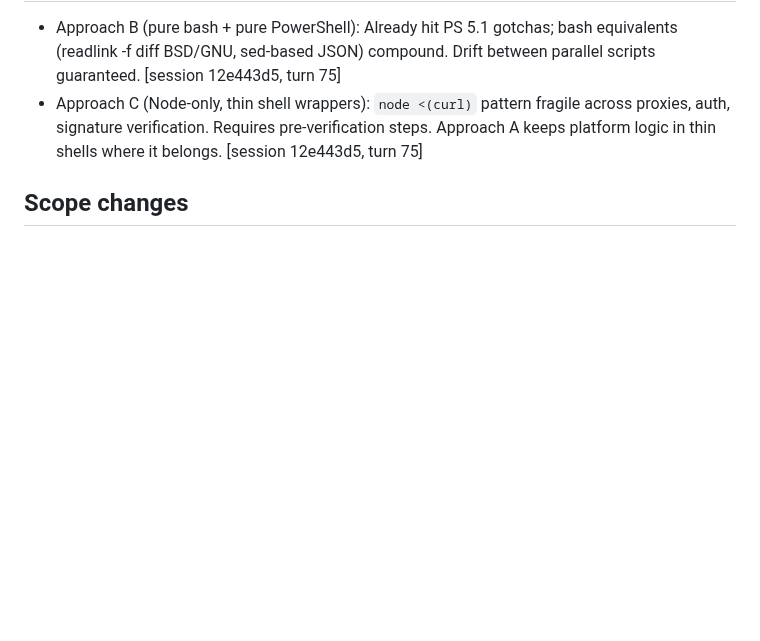
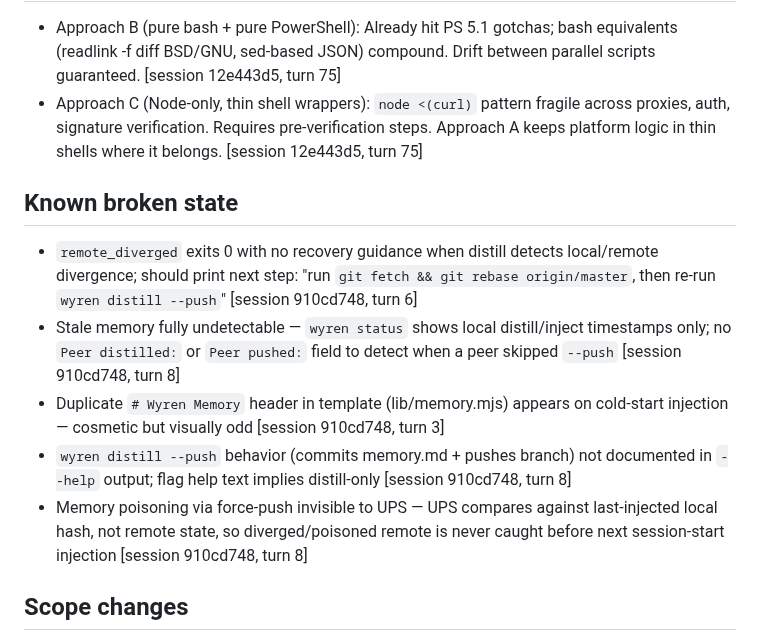
Before and after one commit to ssm-08/wyren, a Markdown page: .wyren/memory.md, the part around the change. Drawn GitHub-style; blank space fills up the shorter version.

Commit message:
[wyren] memory update (session 910cd748)

```diff
--- a/.wyren/memory.md
+++ b/.wyren/memory.md
@@ -19,6 +19,13 @@
 - Approach B (pure bash + pure PowerShell): Already hit PS 5.1 gotchas; bash equivalents (readlink -f diff BSD/GNU, sed-based JSON) compound. Drift between parallel scripts guaranteed. [session 12e443d5, turn 75]
 - Approach C (Node-only, thin shell wrappers): `node <(curl)` pattern fragile across proxies, auth, signature verification. Requires pre-verification steps. Approach A keeps platform logic in thin shells where it belongs. [session 12e443d5, turn 75]
 
+## Known broken state
+- `remote_diverged` exits 0 with no recovery guidance when distill detects local/remote divergence; should print next step: "run `git fetch && git rebase origin/master`, then re-run `wyren distill --push`" [session 910cd748, turn 6]
+- Stale memory fully undetectable — `wyren status` shows local distill/inject timestamps only; no `Peer distilled:` or `Peer pushed:` field to detect when a peer skipped `--push` [session 910cd748, turn 8]
+- Duplicate `# Wyren Memory` header in template (lib/memory.mjs) appears on cold-start injection — cosmetic but visually odd [session 910cd748, turn 3]
+- `wyren distill --push` behavior (commits memory.md + pushes branch) not documented in `--help` output; flag help text implies distill-only [session 910cd748, turn 8]
+- Memory poisoning via force-push invisible to UPS — UPS compares against last-injected local hash, not remote state, so diverged/poisoned remote is never caught before next session-start injection [session 910cd748, turn 8]
+
 ## Scope changes
 - Deployability v1 shipped 2026-04-23: install.sh, install.ps1, scripts/installer.mjs, wyren install/update/uninstall/doctor CLI subcommands, CI matrix (ubuntu unit tests + macos/windows e2e), 26 new installer unit tests, Group H (6 e2e tests) [session 12e443d5, turn 425]
 - Live sync v1 shipped 2026-04-23: UserPromptSubmit hook (hooks/user-prompt-submit.mjs), lib/diff-memory.mjs, Group I (5 new e2e tests), hooks.json wired for UserPromptSubmit, plugin version 0.4.0 [session 12e443d5, turn 209]
```
